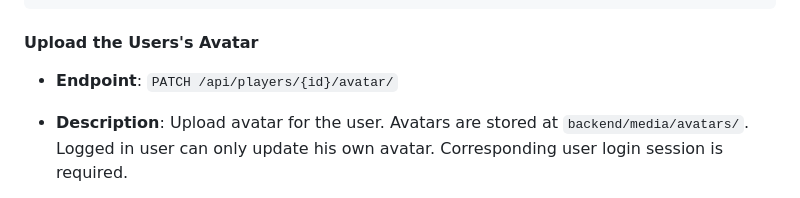
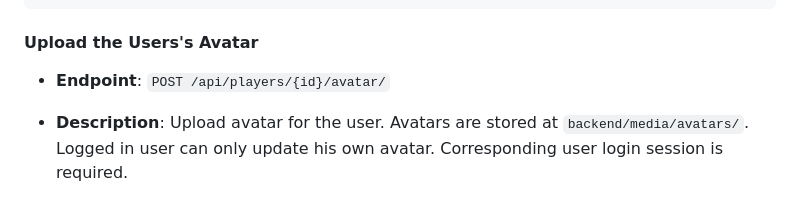
Before and after one commit to nikkxll/42-ascension, a Markdown page: README.md, the part around the change. GitHub-like rendering.

Commit message:
Typo fixed in README.md
The avatar enpoint mentioned PATCH but its POST as the request method

```diff
--- a/README.md
+++ b/README.md
@@ -180,7 +180,7 @@ When we refer to `id`, it is always id of the built-in Django User model.
 
 #### Upload the Users's Avatar
 
-- **Endpoint**: `PATCH /api/players/{id}/avatar/`
+- **Endpoint**: `POST /api/players/{id}/avatar/`
 
 - **Description**: Upload avatar for the user. Avatars are stored at `backend/media/avatars/`. Logged in user can only update his own avatar. Corresponding user login session is required.
 
```
